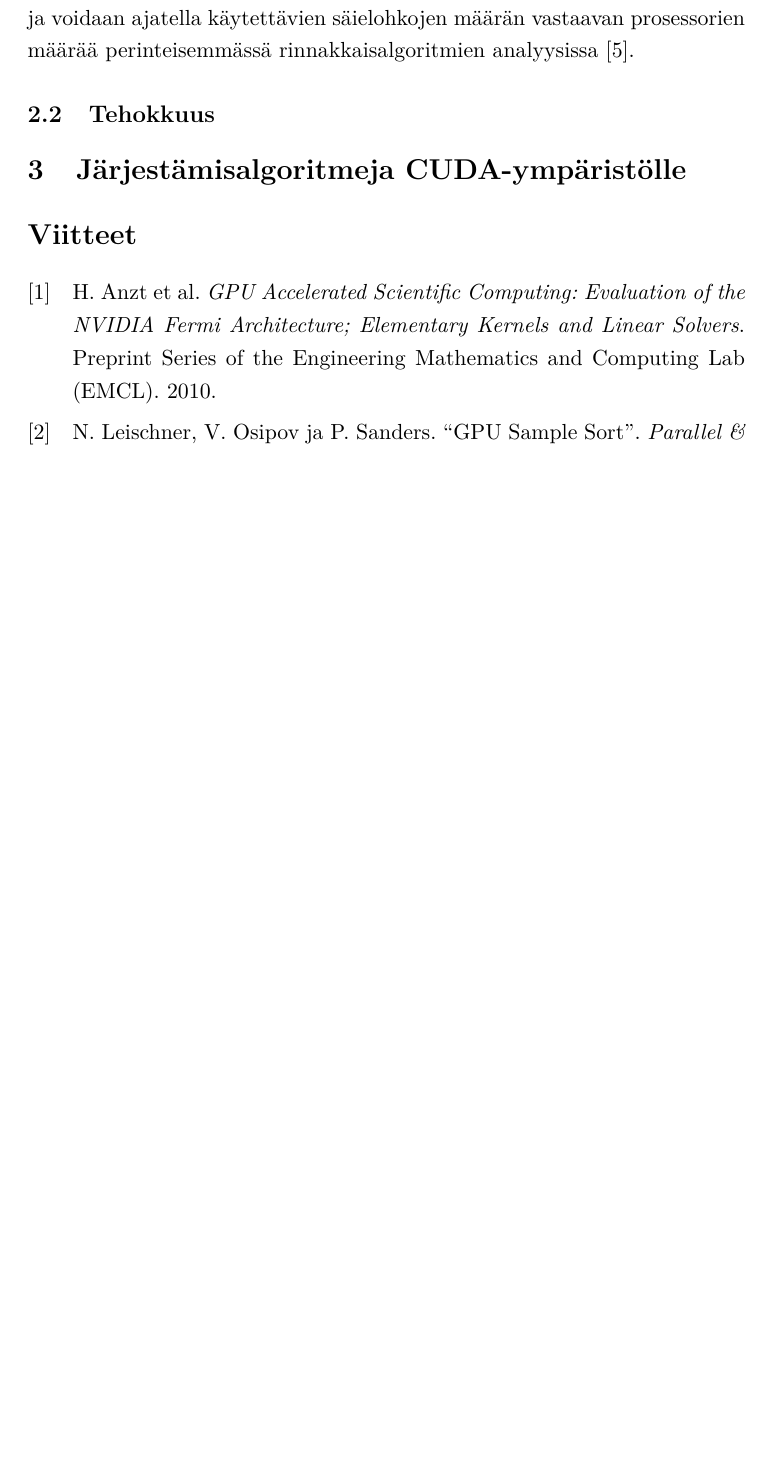
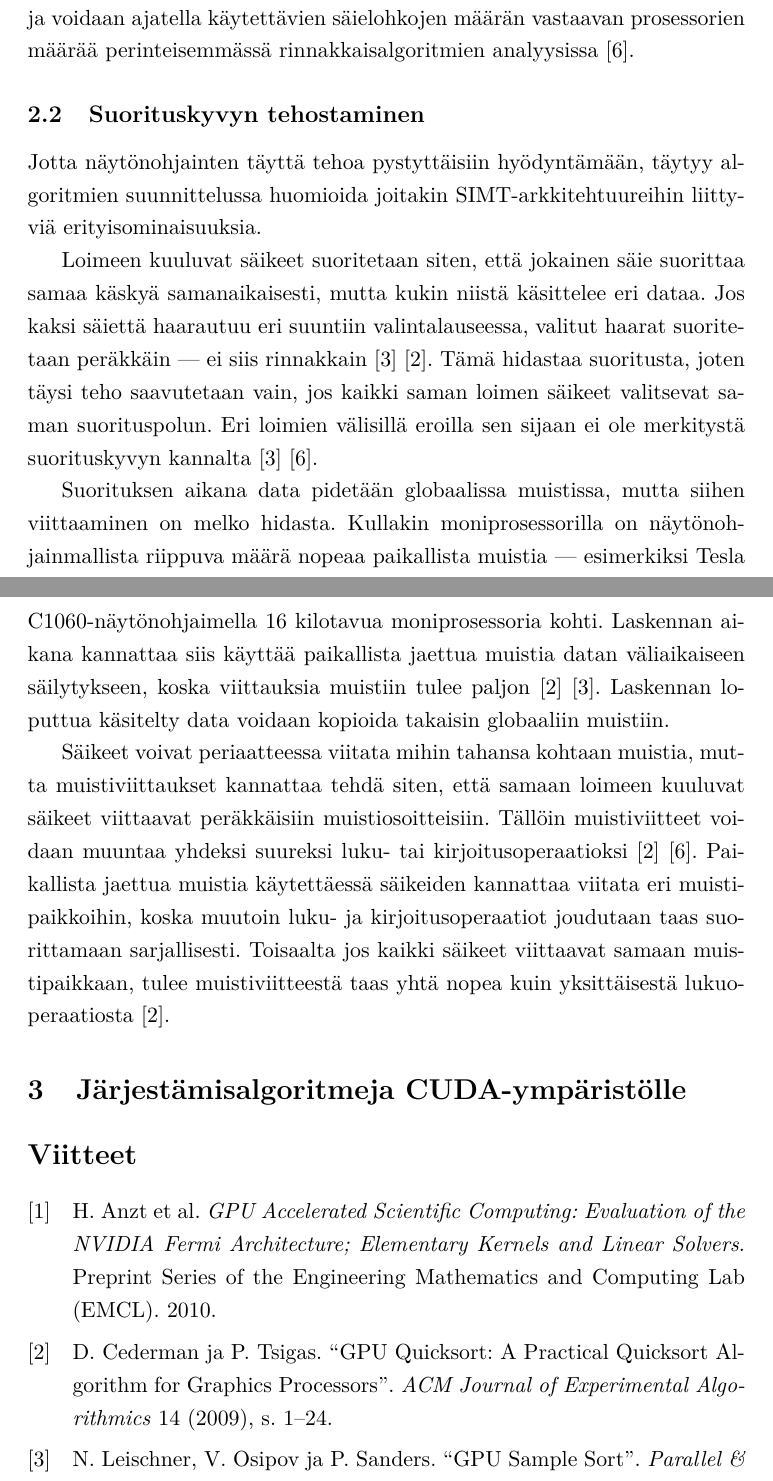
Before and after one commit to Lateks/CUDA-seminaari, a LaTeX document (kirjallinen.tex): part of page 3 of 4 before the commit and two parts of pages 3 and 4 of 4 after it, the two joined at a grey line, cut so that both start at the same text, the shorter picture padded with empty space. Compiled offline with pdfLaTeX.

Commit message:
Add subsection on efficiency.

```diff
--- a/kirjallinen.tex
+++ b/kirjallinen.tex
@@ -46,12 +46,15 @@ CUDA-ohjelmointiympäristö (\engl{Compute Unified Device Architecture}) \cite{c
 
 CUDA-ytimet ovat sarjallisia sovelluksia, joita suoritetaan useassa säikeessä samanaikaisesti. Nämä säikeet järjestetään säielohkoiksi (\engl{thread block}) \cite{cudaprogramming}. Analysoitaessa CUDA-ohjelmointiympäristölle suunniteltuja algoritmeja voidaan ajatella käytettävien säielohkojen määrän vastaavan prosessorien määrää perinteisemmässä rinnakkaisalgoritmien analyysissa \cite{satish2009}.
 
-\subsection{Tehokkuus}
-% Mitä yleisiä tekijöitä täytyy ottaa huomioon algoritmien suunnittelussa
-% Sample sort -paperista:
-% - conditional branching
-% - shared memory
-% - coalesced global memory operations
+\subsection{Suorituskyvyn tehostaminen}
+
+Jotta näytönohjainten täyttä tehoa pystyttäisiin hyödyntämään, täytyy algoritmien suunnittelussa huomioida joitakin SIMT-arkkitehtuureihin liittyviä erityisominaisuuksia.
+
+Loimeen kuuluvat säikeet suoritetaan siten, että jokainen säie suorittaa samaa käskyä samanaikaisesti, mutta kukin niistä käsittelee eri dataa. Jos kaksi säiettä haarautuu eri suuntiin valintalauseessa, valitut haarat suoritetaan peräkkäin --- ei siis rinnakkain \cite{leischner2010} \cite{cederman2009}. Tämä hidastaa suoritusta, joten täysi teho saavutetaan vain, jos kaikki saman loimen säikeet valitsevat saman suorituspolun. Eri loimien välisillä eroilla sen sijaan ei ole merkitystä suorituskyvyn kannalta \cite{leischner2010} \cite{satish2009}.
+
+Suorituksen aikana data pidetään globaalissa muistissa, mutta siihen viittaaminen on melko hidasta. Kullakin moniprosessorilla on näytönohjainmallista riippuva määrä nopeaa paikallista muistia --- esimerkiksi Tesla C1060-näytönohjaimella 16 kilotavua moniprosessoria kohti. Laskennan aikana kannattaa siis käyttää paikallista jaettua muistia datan väliaikaiseen säilytykseen, koska viittauksia muistiin tulee paljon \cite{cederman2009} \cite{leischner2010}. Laskennan loputtua käsitelty data voidaan kopioida takaisin globaaliin muistiin.
+
+Säikeet voivat periaatteessa viitata mihin tahansa kohtaan muistia, mutta muistiviittaukset kannattaa tehdä siten, että samaan loimeen kuuluvat säikeet viittaavat peräkkäisiin muistiosoitteisiin. Tällöin muistiviitteet voidaan muuntaa yhdeksi suureksi luku- tai kirjoitusoperaatioksi \cite{cederman2009} \cite{satish2009}. Paikallista jaettua muistia käytettäessä säikeiden kannattaa viitata eri muistipaikkoihin, koska muutoin luku- ja kirjoitusoperaatiot joudutaan taas suorittamaan sarjallisesti. Toisaalta jos kaikki säikeet viittaavat samaan muistipaikkaan, tulee muistiviitteestä taas yhtä nopea kuin yksittäisestä lukuoperaatiosta \cite{cederman2009}.
 
 \section{Järjestämisalgoritmeja CUDA-ympäristölle}
 
```
